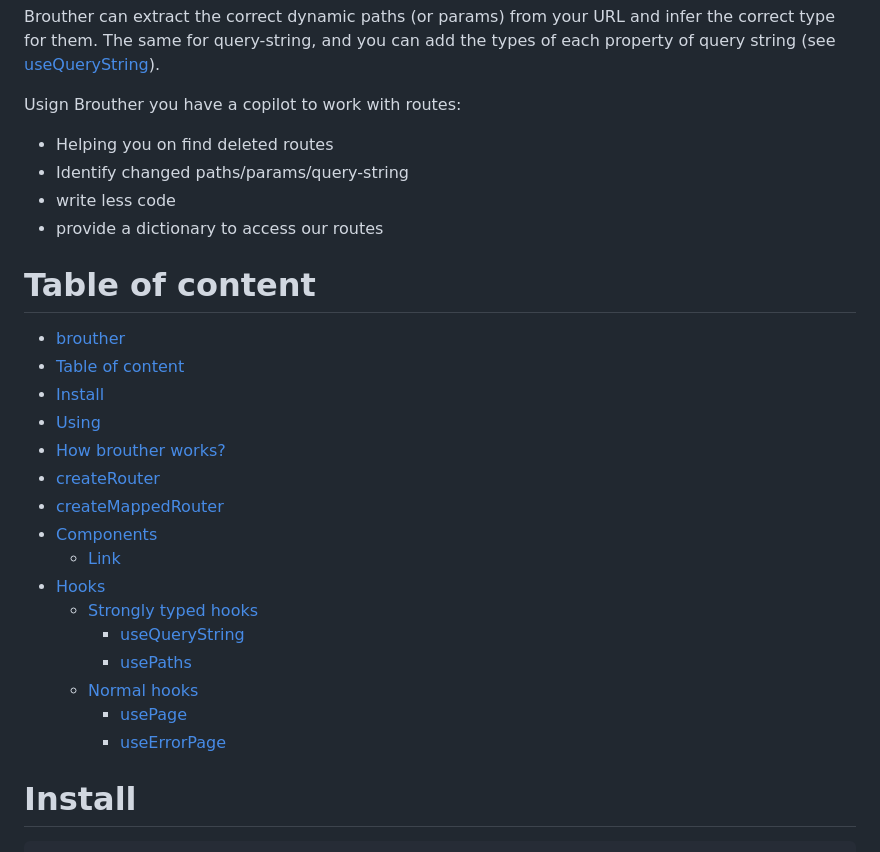
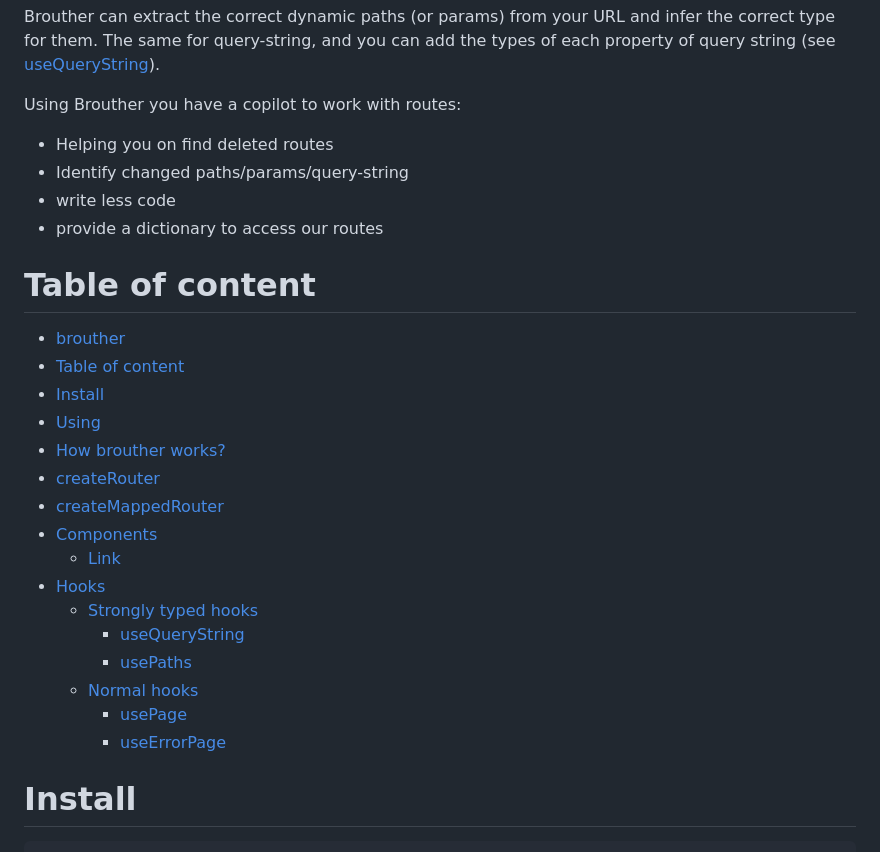
Before and after one commit to g4rcez/brouther, a Markdown page: README.md, the part around the change. Rendered like a GitHub page.

Commit message:
docs(README): fix typo

```diff
--- a/README.md
+++ b/README.md
@@ -18,7 +18,7 @@ duplication and grant security with the type system.
 Brouther can extract the correct dynamic paths (or params) from your URL and infer the correct type for them. The same
 for query-string, and you can add the types of each property of query string (see [useQueryString](#usequerystring)).
 
-Usign Brouther you have a copilot to work with routes:
+Using Brouther you have a copilot to work with routes:
 
 - Helping you on find deleted routes
 - Identify changed paths/params/query-string
@@ -29,22 +29,22 @@ Usign Brouther you have a copilot to work with routes:
 
 <!-- TOC -->
 
-* [brouther](#brouther)
-* [Table of content](#table-of-content)
-* [Install](#install)
-* [Using](#using)
-* [How brouther works?](#how-brouther-works)
-* [createRouter](#createrouter)
-* [createMappedRouter](#createmappedrouter)
-* [Components](#components)
-    * [Link](#link)
-* [Hooks](#hooks)
-    * [Strongly typed hooks](#strongly-typed-hooks)
-        * [useQueryString](#usequerystring)
-        * [usePaths](#usepaths)
-    * [Normal hooks](#normal-hooks)
-        * [usePage](#usepage)
-        * [useErrorPage](#useerrorpage)
+- [brouther](#brouther)
+- [Table of content](#table-of-content)
+- [Install](#install)
+- [Using](#using)
+- [How brouther works?](#how-brouther-works)
+- [createRouter](#createrouter)
+- [createMappedRouter](#createmappedrouter)
+- [Components](#components)
+  - [Link](#link)
+- [Hooks](#hooks)
+  - [Strongly typed hooks](#strongly-typed-hooks)
+    - [useQueryString](#usequerystring)
+    - [usePaths](#usepaths)
+  - [Normal hooks](#normal-hooks)
+    - [usePage](#usepage)
+    - [useErrorPage](#useerrorpage)
 
 <!-- TOC -->
 
```
